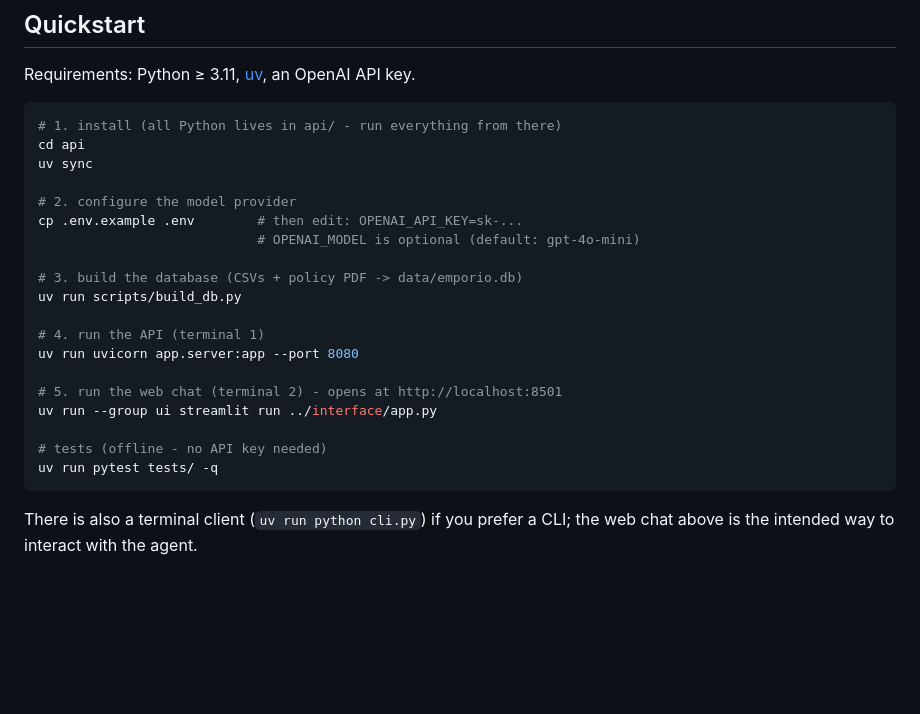
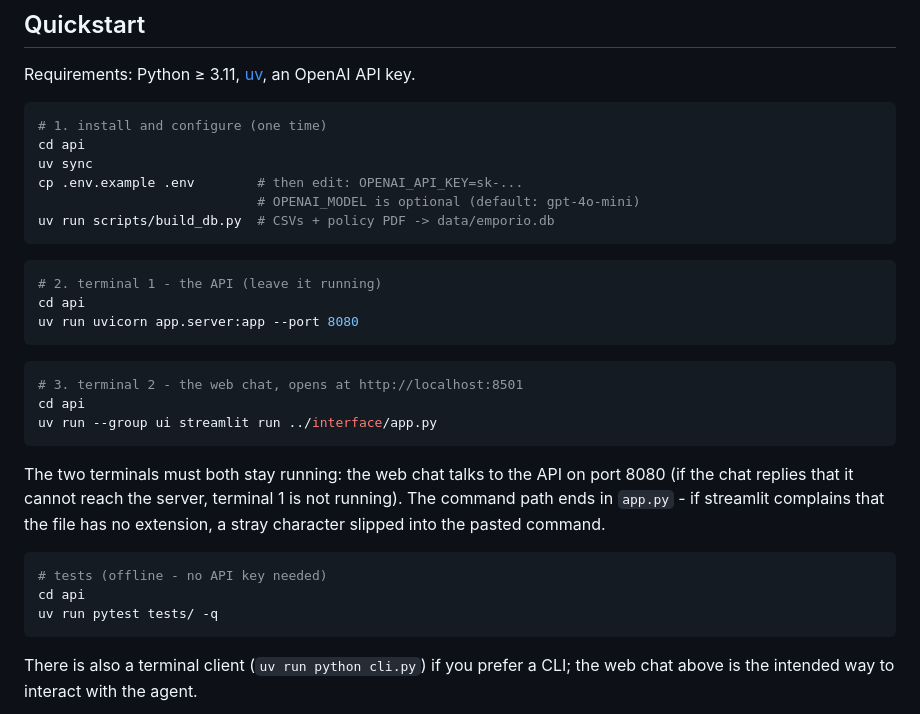
Before and after one commit to rbfcdog/artefact-store-agent, a Markdown page: README.md, the part around the change. GitHub-like rendering; blank space fills up the shorter version.

Commit message:
readme: execução por terminal com solução de problemas

````diff
--- a/README.md
+++ b/README.md
@@ -31,24 +31,34 @@ flowchart LR
 Requirements: Python ≥ 3.11, [uv](https://docs.astral.sh/uv/), an OpenAI API key.
 
 ```bash
-# 1. install (all Python lives in api/ - run everything from there)
+# 1. install and configure (one time)
 cd api
 uv sync
-
-# 2. configure the model provider
 cp .env.example .env        # then edit: OPENAI_API_KEY=sk-...
                             # OPENAI_MODEL is optional (default: gpt-4o-mini)
+uv run scripts/build_db.py  # CSVs + policy PDF -> data/emporio.db
+```
 
-# 3. build the database (CSVs + policy PDF -> data/emporio.db)
-uv run scripts/build_db.py
+```bash
+# 2. terminal 1 - the API (leave it running)
+cd api
+uv run uvicorn app.server:app --port 8080
+```
 
-# 4. run the API (terminal 1)
-uv run uvicorn app.server:app --port 8080
+```bash
+# 3. terminal 2 - the web chat, opens at http://localhost:8501
+cd api
+uv run --group ui streamlit run ../interface/app.py
+```
 
-# 5. run the web chat (terminal 2) - opens at http://localhost:8501
-uv run --group ui streamlit run ../interface/app.py
+The two terminals must both stay running: the web chat talks to the API on
+port 8080 (if the chat replies that it cannot reach the server, terminal 1 is
+not running). The command path ends in `app.py` - if streamlit complains that
+the file has no extension, a stray character slipped into the pasted command.
 
+```bash
 # tests (offline - no API key needed)
+cd api
 uv run pytest tests/ -q
 ```
 
````
